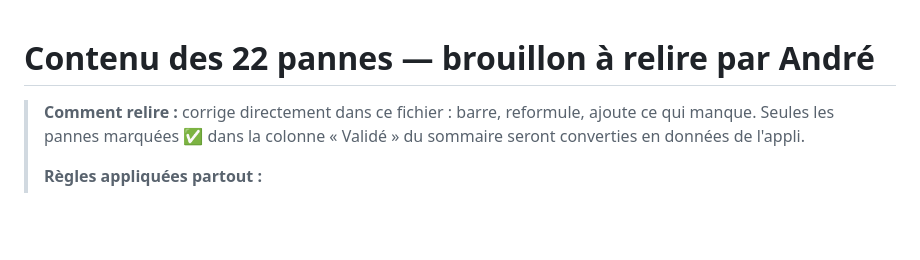
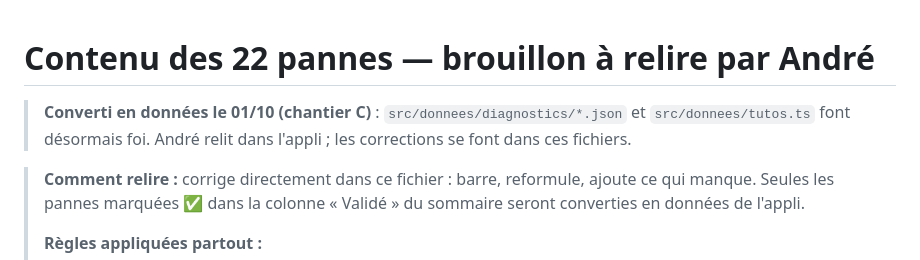
Before and after one commit to elios134/depanneo, a Markdown page: docs/contenu/pannes-v2.md, the part around the change. Drawn GitHub-style; blank space fills up the shorter version.

```diff
--- a/docs/contenu/pannes-v2.md
+++ b/docs/contenu/pannes-v2.md
@@ -1,4 +1,6 @@
 # Contenu des 22 pannes — brouillon à relire par André
+
+> **Converti en données le 01/10 (chantier C)** : `src/donnees/diagnostics/*.json` et `src/donnees/tutos.ts` font désormais foi. André relit dans l'appli ; les corrections se font dans ces fichiers.
 
 > **Comment relire :** corrige directement dans ce fichier : barre, reformule, ajoute ce qui manque. Seules les pannes marquées ✅ dans la colonne « Validé » du sommaire seront converties en données de l'appli.
 >
```
Also changed, not shown: CLAUDE.md (+2 -2 lines), 1 other file.
